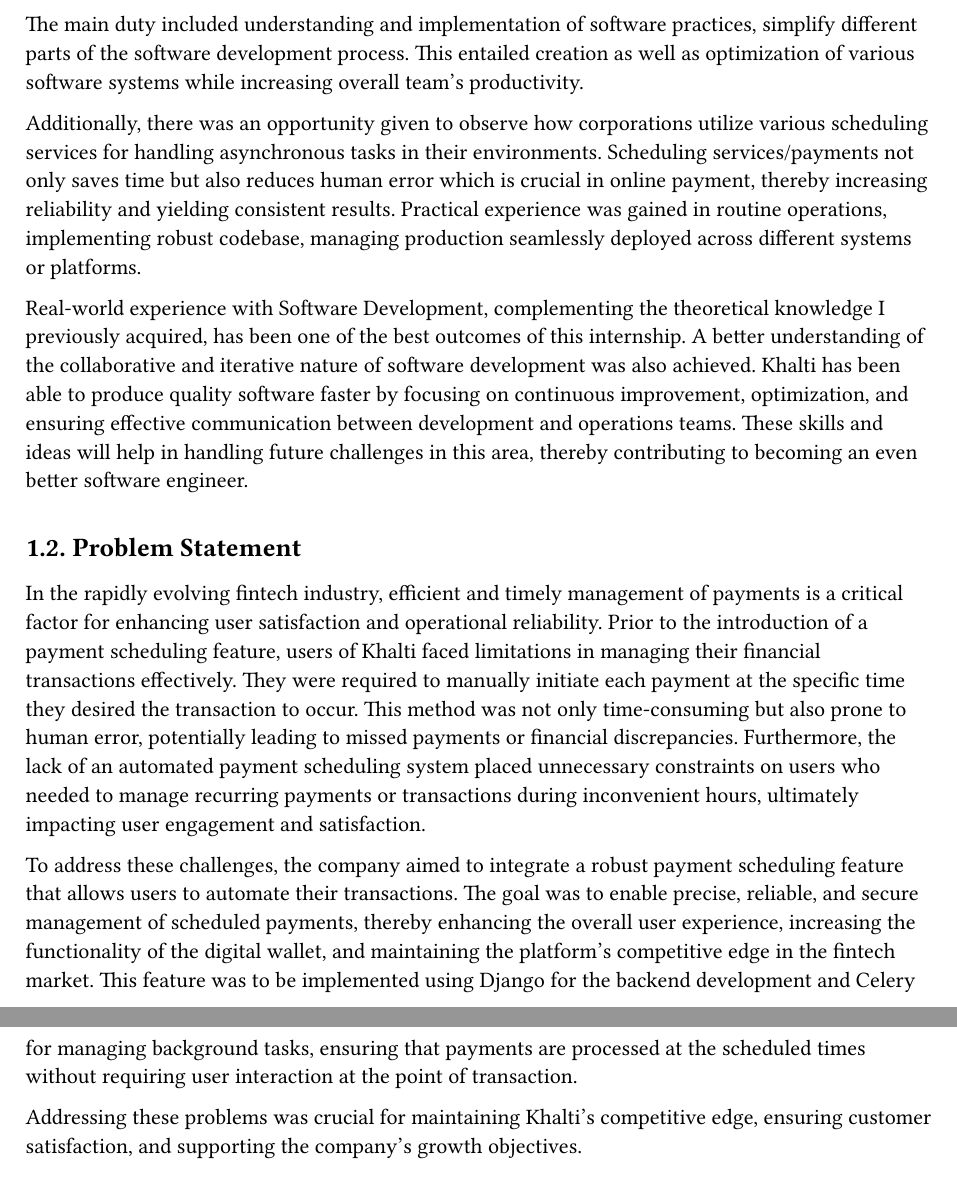
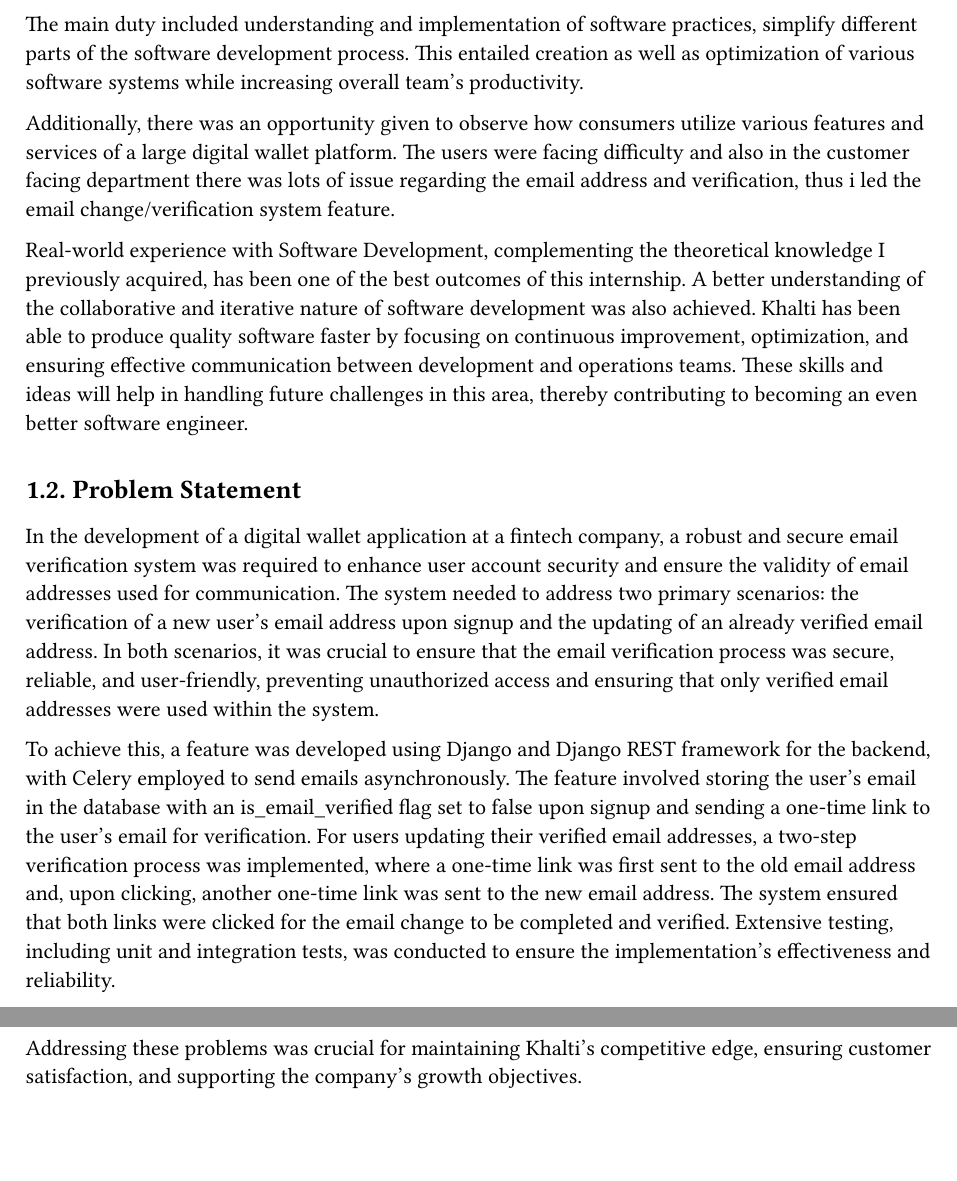
Before and after one commit to saurabtharu/Internship-repo, a Typst document (Internship Report - typst/chapters/chapter-1-intro.typ): two parts of pages 1 and 2 of 4, joined at a grey line, cut so that both start at the same text, the shorter picture padded with empty space. The pictures show the PDF file Internship Report - typst/chapters/chapter-1-intro.pdf that the author committed with the source.

Commit message:
some changes

```diff
--- a/Internship Report - typst/chapters/chapter-1-intro.typ
+++ b/Internship Report - typst/chapters/chapter-1-intro.typ
@@ -43,7 +43,7 @@
 
 The main duty included understanding and implementation of software practices, simplify different parts of the software development process. This entailed creation as well as optimization of various software systems while increasing overall team's productivity.
 
-Additionally, there was an opportunity given to observe how corporations utilize various scheduling services for handling asynchronous tasks in their environments. Scheduling services/payments not only saves time but also reduces human error which is crucial in online payment, thereby increasing reliability and yielding consistent results. Practical experience was gained in routine operations, implementing robust codebase, managing production seamlessly deployed across different systems or platforms.
+Additionally, there was an opportunity given to observe how consumers utilize various features and services of a large digital wallet platform. The users were facing difficulty and also in the customer facing department there was lots of issue regarding  the email address and verification, thus i led the email change/verification system feature.
 
 Real-world experience with Software Development, complementing the theoretical knowledge I previously acquired, has been one of the best outcomes of this internship. A better understanding of the collaborative and iterative nature of software development was also achieved. Khalti has been able to produce quality software faster by focusing on continuous improvement, optimization, and ensuring effective communication between development and operations teams. These skills and ideas will help in handling future challenges in this area, thereby contributing to becoming an even better software engineer.
 
@@ -53,9 +53,9 @@
 #v(10pt)
 == 1.2. Problem Statement
 #v(15pt, weak: true)
-In the rapidly evolving fintech industry, efficient and timely management of payments is a critical factor for enhancing user satisfaction and operational reliability. Prior to the introduction of a payment scheduling feature, users of Khalti faced limitations in managing their financial transactions effectively. They were required to manually initiate each payment at the specific time they desired the transaction to occur. This method was not only time-consuming but also prone to human error, potentially leading to missed payments or financial discrepancies. Furthermore, the lack of an automated payment scheduling system placed unnecessary constraints on users who needed to manage recurring payments or transactions during inconvenient hours, ultimately impacting user engagement and satisfaction.
+In the development of a digital wallet application at a fintech company, a robust and secure email verification system was required to enhance user account security and ensure the validity of email addresses used for communication. The system needed to address two primary scenarios: the verification of a new user's email address upon signup and the updating of an already verified email address. In both scenarios, it was crucial to ensure that the email verification process was secure, reliable, and user-friendly, preventing unauthorized access and ensuring that only verified email addresses were used within the system.
 
-To address these challenges, the company aimed to integrate a robust payment scheduling feature that allows users to automate their transactions. The goal was to enable precise, reliable, and secure management of scheduled payments, thereby enhancing the overall user experience, increasing the functionality of the digital wallet, and maintaining the platform's competitive edge in the fintech market. This feature was to be implemented using Django for the backend development and Celery for managing background tasks, ensuring that payments are processed at the scheduled times without requiring user interaction at the point of transaction.
+To achieve this, a feature was developed using Django and Django REST framework for the backend, with Celery employed to send emails asynchronously. The feature involved storing the user's email in the database with an is_email_verified flag set to false upon signup and sending a one-time link to the user's email for verification. For users updating their verified email addresses, a two-step verification process was implemented, where a one-time link was first sent to the old email address and, upon clicking, another one-time link was sent to the new email address. The system ensured that both links were clicked for the email change to be completed and verified. Extensive testing, including unit and integration tests, was conducted to ensure the implementation's effectiveness and reliability.
 
 Addressing these problems was crucial for maintaining Khalti’s competitive edge, ensuring customer satisfaction, and supporting the company’s growth objectives.
 
```
Also changed, not shown: Internship Report - typst/chapters/chapter-1-intro.pdf, Internship Report - typst/chapters/chapter-1-intro.typ (2 more changed lines).
